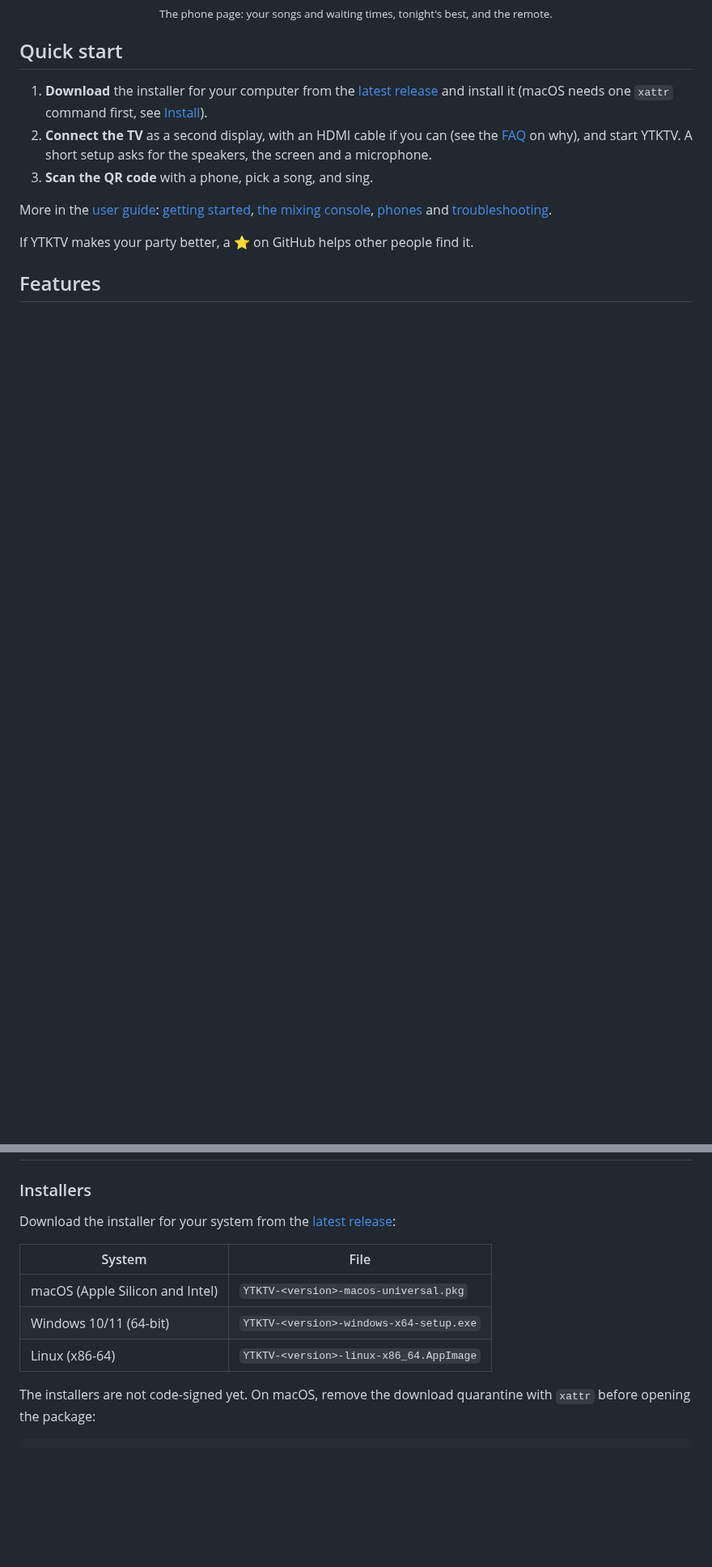
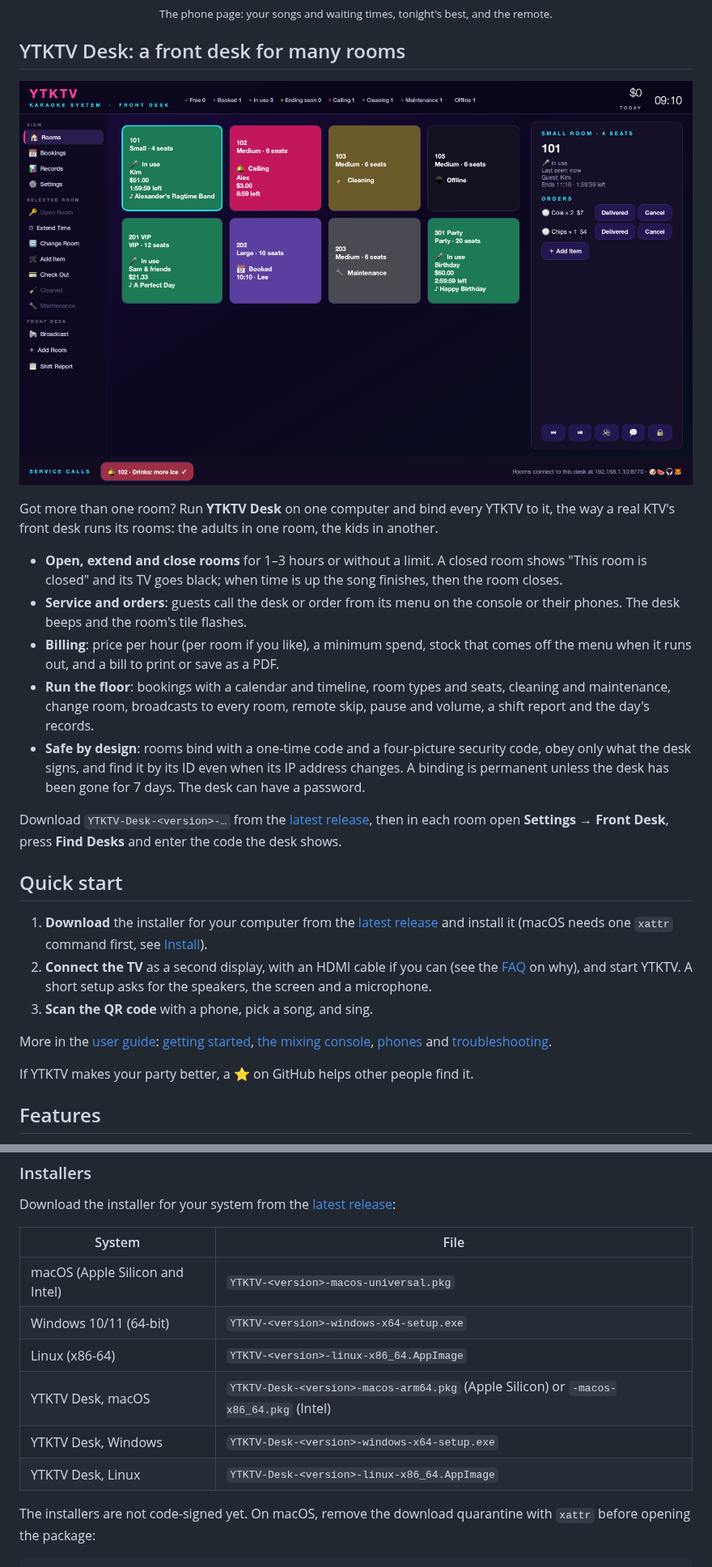
Before and after one commit to TonyD365/YTKTV, a Markdown page: README.md, 2 parts joined by grey strips. Shown at 81% size. Drawn GitHub-style; pictures changed too: docs/images/desk.png (added); blank space fills up the shorter version.

```diff
--- a/README.md
+++ b/README.md
@@ -62,6 +62,31 @@ for macOS, Windows and Linux.
   <img src="docs/images/phone.png" alt="The phone page: your songs with waiting times, the queue and tonight's best scores; and the remote with playback, lyrics and vocal controls" width="560">
   <br><sub>The phone page: your songs and waiting times, tonight's best, and the remote.</sub>
 </p>
+
+## YTKTV Desk: a front desk for many rooms
+
+<p align="center">
+  <img src="docs/images/desk.png" alt="YTKTV Desk: a board of rooms with their status, guest, time left, spend and song, the selected room's orders, and the service calls bar" width="860">
+</p>
+
+Got more than one room? Run **YTKTV Desk** on one computer and bind every YTKTV to it, the
+way a real KTV's front desk runs its rooms: the adults in one room, the kids in another.
+
+- **Open, extend and close rooms** for 1–3 hours or without a limit. A closed room shows
+  "This room is closed" and its TV goes black; when time is up the song finishes, then the room closes.
+- **Service and orders**: guests call the desk or order from its menu on the console or their
+  phones. The desk beeps and the room's tile flashes.
+- **Billing**: price per hour (per room if you like), a minimum spend, stock that comes off the
+  menu when it runs out, and a bill to print or save as a PDF.
+- **Run the floor**: bookings with a calendar and timeline, room types and seats, cleaning and
+  maintenance, change room, broadcasts to every room, remote skip, pause and volume, a shift
+  report and the day's records.
+- **Safe by design**: rooms bind with a one-time code and a four-picture security code, obey only
+  what the desk signs, and find it by its ID even when its IP address changes. A binding is
+  permanent unless the desk has been gone for 7 days. The desk can have a password.
+
+Download `YTKTV-Desk-<version>-…` from the [latest release](https://github.com/TonyD365/YTKTV/releases/latest),
+then in each room open **Settings → Front Desk**, press **Find Desks** and enter the code the desk shows.
 
 ## Quick start
 
@@ -154,6 +179,9 @@ Download the installer for your system from the
 | macOS (Apple Silicon and Intel) | `YTKTV-<version>-macos-universal.pkg` |
 | Windows 10/11 (64-bit) | `YTKTV-<version>-windows-x64-setup.exe` |
 | Linux (x86-64) | `YTKTV-<version>-linux-x86_64.AppImage` |
+| YTKTV Desk, macOS | `YTKTV-Desk-<version>-macos-arm64.pkg` (Apple Silicon) or `-macos-x86_64.pkg` (Intel) |
+| YTKTV Desk, Windows | `YTKTV-Desk-<version>-windows-x64-setup.exe` |
+| YTKTV Desk, Linux | `YTKTV-Desk-<version>-linux-x86_64.AppImage` |
 
 The installers are not code-signed yet. On macOS, remove the download quarantine with `xattr`
 before opening the package:
```
Also changed, not shown: other parts of README.md (+3 -1 lines), README.zh-CN.md (+22 -1 lines), 2 other files.
